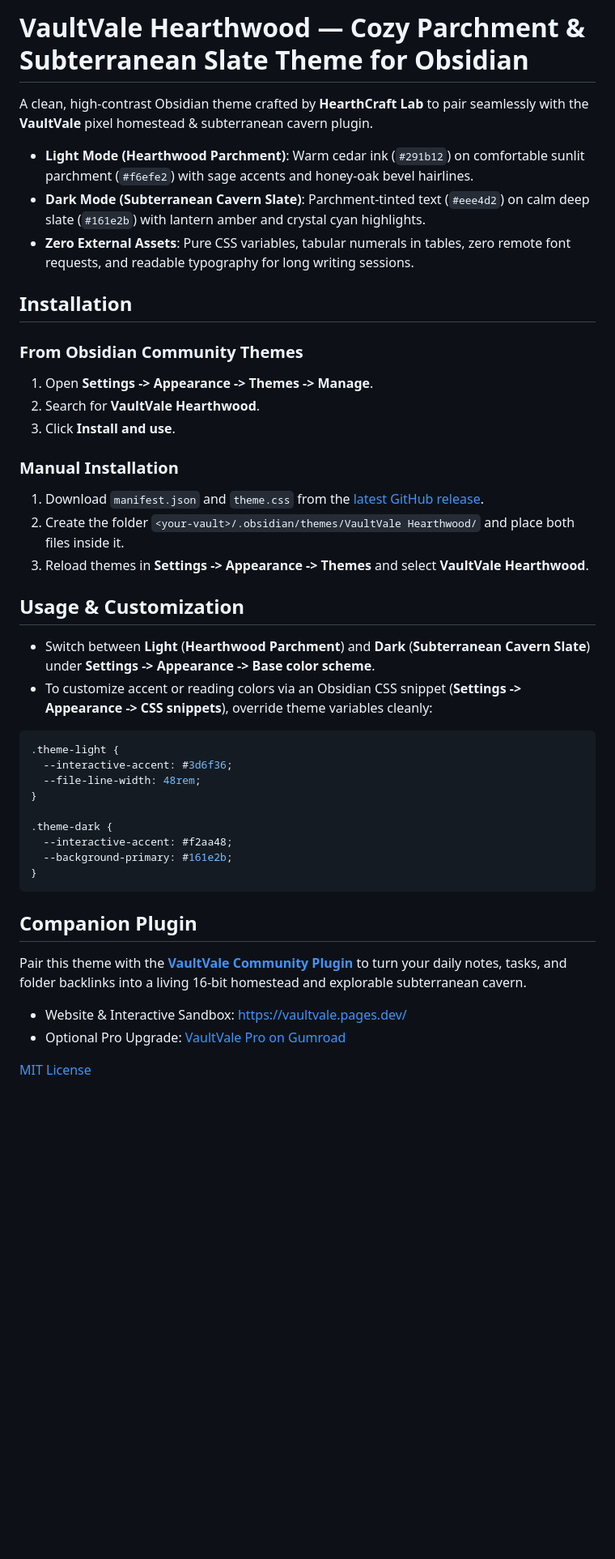
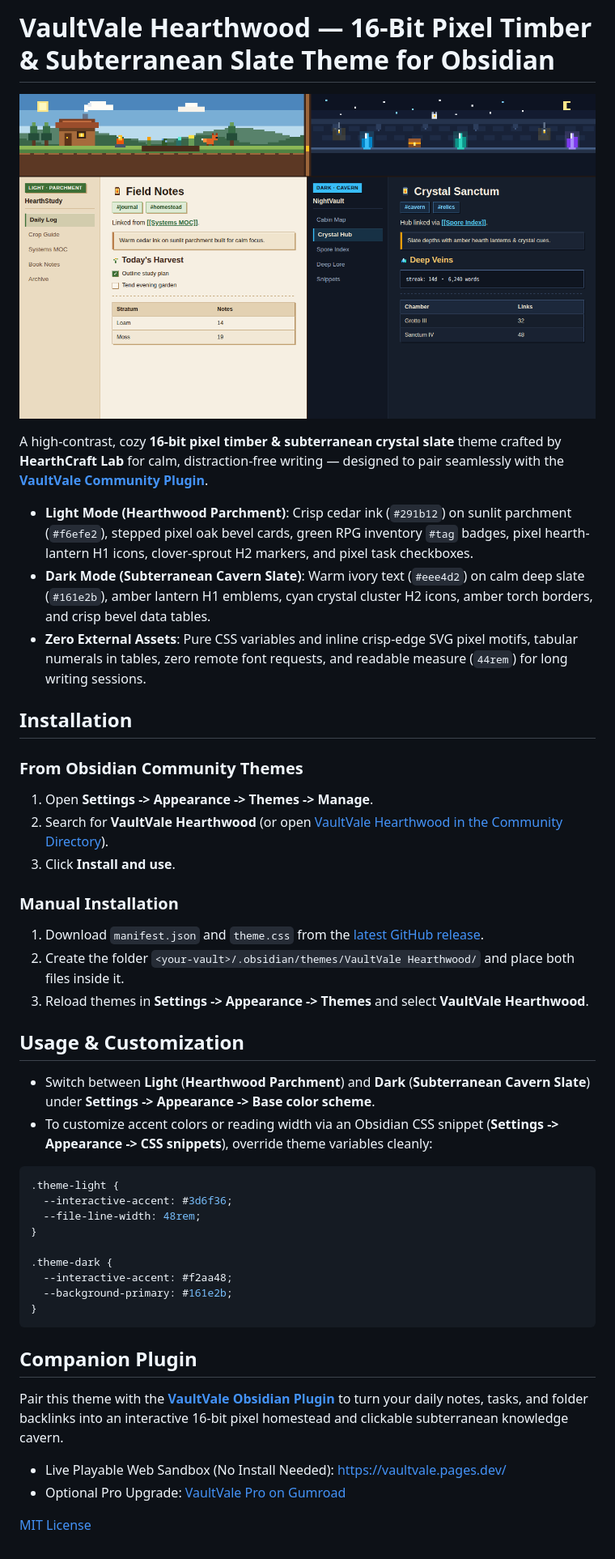
Before and after one commit to maxchoi528/vaultvale-theme, a Markdown page: README.md, the part around the change. Shown at 81% size. GitHub-like rendering; pictures changed too: docs/hearthwood-showcase.png (added); blank space fills up the shorter version.

Commit message:
feat: add 16-bit pixel craft styling and upgraded store showcase for v1.0.2

````diff
--- a/README.md
+++ b/README.md
@@ -1,16 +1,18 @@
-# VaultVale Hearthwood — Cozy Parchment & Subterranean Slate Theme for Obsidian
+# VaultVale Hearthwood — 16-Bit Pixel Timber & Subterranean Slate Theme for Obsidian
 
-A clean, high-contrast Obsidian theme crafted by **HearthCraft Lab** to pair seamlessly with the **VaultVale** pixel homestead & subterranean cavern plugin.
+![VaultVale Hearthwood Theme Showcase](https://raw.githubusercontent.com/maxchoi528/vaultvale-theme/main/docs/hearthwood-showcase.png)
 
-- **Light Mode (Hearthwood Parchment)**: Warm cedar ink (`#291b12`) on comfortable sunlit parchment (`#f6efe2`) with sage accents and honey-oak bevel hairlines.
-- **Dark Mode (Subterranean Cavern Slate)**: Parchment-tinted text (`#eee4d2`) on calm deep slate (`#161e2b`) with lantern amber and crystal cyan highlights.
-- **Zero External Assets**: Pure CSS variables, tabular numerals in tables, zero remote font requests, and readable typography for long writing sessions.
+A high-contrast, cozy **16-bit pixel timber & subterranean crystal slate** theme crafted by **HearthCraft Lab** for calm, distraction-free writing — designed to pair seamlessly with the **[VaultVale Community Plugin](https://community.obsidian.md/plugins/vaultvale)**.
+
+- **Light Mode (Hearthwood Parchment)**: Crisp cedar ink (`#291b12`) on sunlit parchment (`#f6efe2`), stepped pixel oak bevel cards, green RPG inventory `#tag` badges, pixel hearth-lantern H1 icons, clover-sprout H2 markers, and pixel task checkboxes.
+- **Dark Mode (Subterranean Cavern Slate)**: Warm ivory text (`#eee4d2`) on calm deep slate (`#161e2b`), amber lantern H1 emblems, cyan crystal cluster H2 icons, amber torch borders, and crisp bevel data tables.
+- **Zero External Assets**: Pure CSS variables and inline crisp-edge SVG pixel motifs, tabular numerals in tables, zero remote font requests, and readable measure (`44rem`) for long writing sessions.
 
 ## Installation
 
 ### From Obsidian Community Themes
 1. Open **Settings -> Appearance -> Themes -> Manage**.
-2. Search for **VaultVale Hearthwood**.
+2. Search for **VaultVale Hearthwood** (or open [VaultVale Hearthwood in the Community Directory](https://community.obsidian.md/themes/vaultvale-hearthwood)).
 3. Click **Install and use**.
 
 ### Manual Installation
@@ -21,7 +23,7 @@ A clean, high-contrast Obsidian theme crafted by **HearthCraft Lab** to pair sea
 ## Usage & Customization
 
 - Switch between **Light** (**Hearthwood Parchment**) and **Dark** (**Subterranean Cavern Slate**) under **Settings -> Appearance -> Base color scheme**.
-- To customize accent or reading colors via an Obsidian CSS snippet (**Settings -> Appearance -> CSS snippets**), override theme variables cleanly:
+- To customize accent colors or reading width via an Obsidian CSS snippet (**Settings -> Appearance -> CSS snippets**), override theme variables cleanly:
 
 ```css
 .theme-light {
@@ -37,9 +39,9 @@ A clean, high-contrast Obsidian theme crafted by **HearthCraft Lab** to pair sea
 
 ## Companion Plugin
 
-Pair this theme with the **[VaultVale Community Plugin](https://vaultvale.pages.dev/)** to turn your daily notes, tasks, and folder backlinks into a living 16-bit homestead and explorable subterranean cavern.
+Pair this theme with the **[VaultVale Obsidian Plugin](https://community.obsidian.md/plugins/vaultvale)** to turn your daily notes, tasks, and folder backlinks into an interactive 16-bit pixel homestead and clickable subterranean knowledge cavern.
 
-- Website & Interactive Sandbox: [https://vaultvale.pages.dev/](https://vaultvale.pages.dev/)
+- Live Playable Web Sandbox (No Install Needed): [https://vaultvale.pages.dev/](https://vaultvale.pages.dev/)
 - Optional Pro Upgrade: [VaultVale Pro on Gumroad](https://yujun57.gumroad.com/l/vaultvale-pro-lifetime)
 
 [MIT License](LICENSE)
````
Also changed, not shown: screenshot.png, 3 other files.
